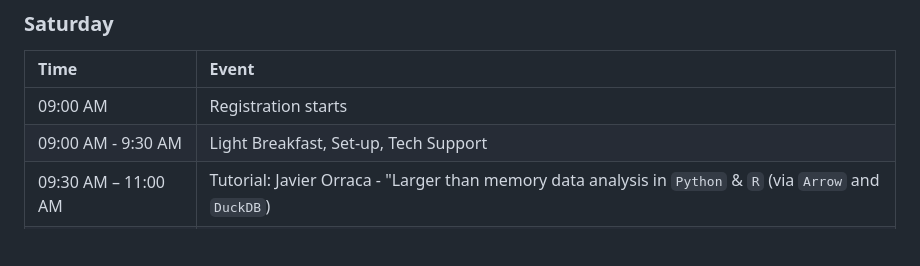
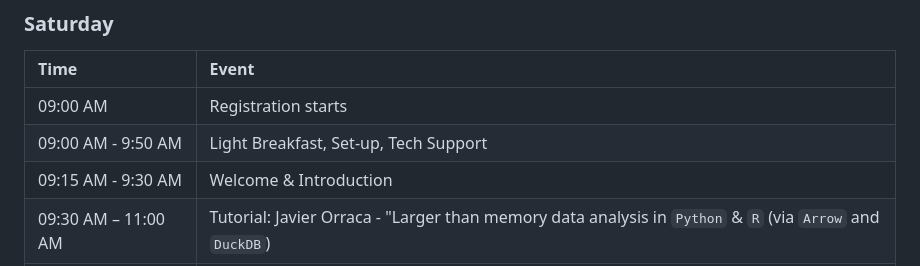
Before and after one commit to socalrug/hackathon-2024-04, a Markdown page: README.md, the part around the change. Rendered like a GitHub page; blank space fills up the shorter version.

Commit message:
schedule

```diff
--- a/README.md
+++ b/README.md
@@ -55,7 +55,8 @@ During this event you can use any tool that you want. It is common for data team
 | Time | Event |
 | :--  | :--   |
 | 09:00 AM            | Registration starts |
-| 09:00 AM -  9:30 AM | Light Breakfast, Set-up, Tech Support |
+| 09:00 AM -  9:50 AM | Light Breakfast, Set-up, Tech Support |
+| 09:15 AM -  9:30 AM | Welcome & Introduction |
 | 09:30 AM – 11:00 AM | Tutorial: Javier Orraca - "Larger than memory data analysis in `Python` & `R` (via `Arrow` and `DuckDB`) |
 | 11:00 AM - 11:10 AM | Break |
 | 11:10 AM - 12:40 PM | Tutorial: Emil Hvitfeldt - "Feature Engineering" |
```
